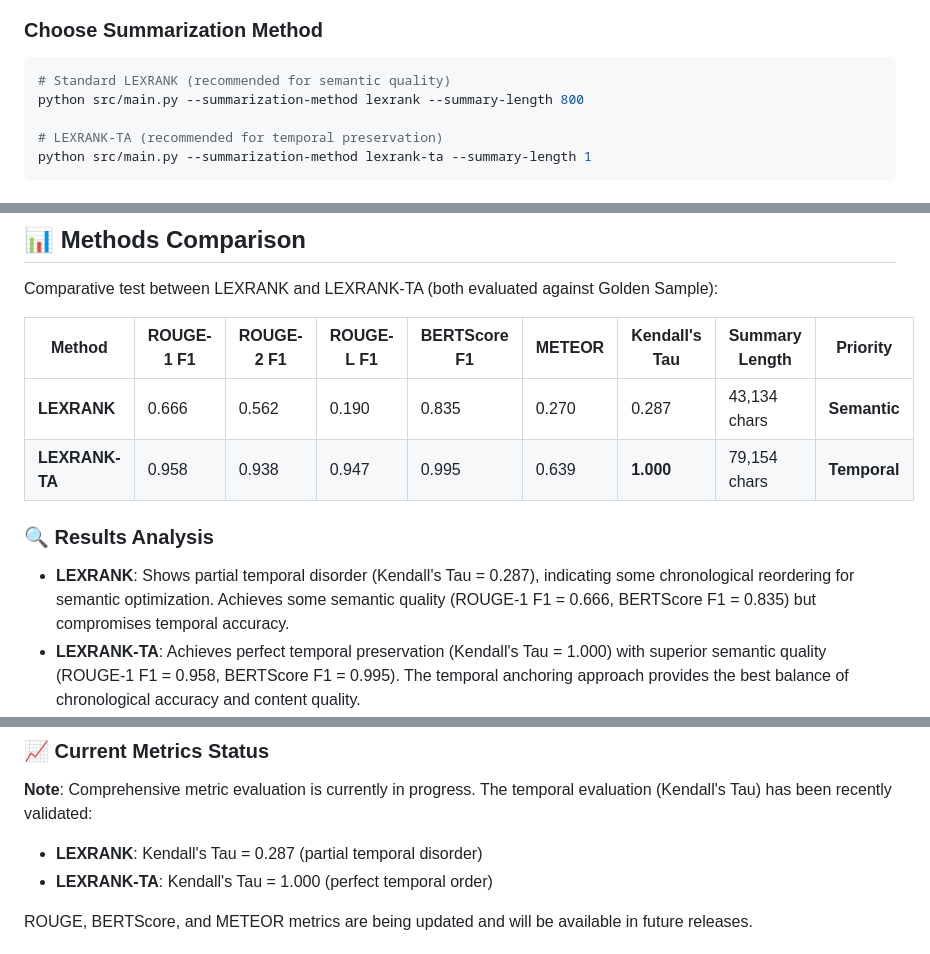
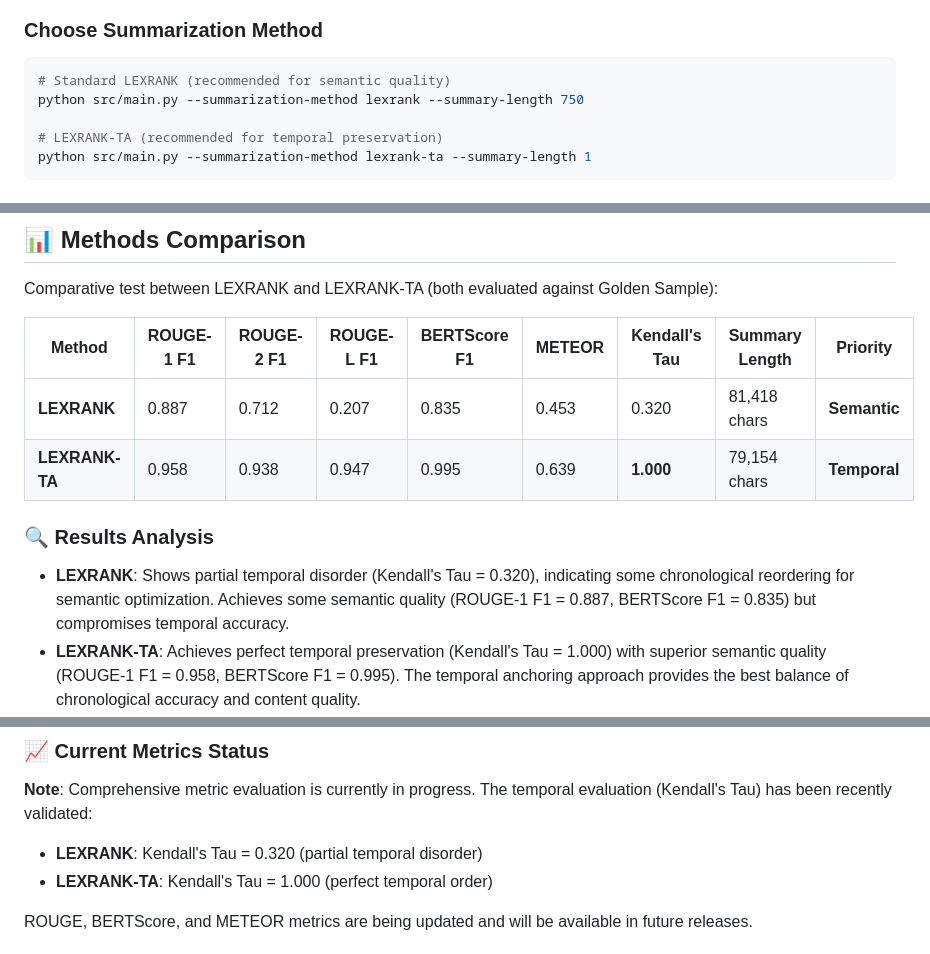
Before and after one commit to neemias8/TAEG, a Markdown page: README.md, 3 parts joined by grey strips. GitHub-like rendering.

````diff
--- a/README.md
+++ b/README.md
@@ -73,7 +73,7 @@ python src/main.py
 
 ```bash
 # Standard LEXRANK (recommended for semantic quality)
-python src/main.py --summarization-method lexrank --summary-length 800
+python src/main.py --summarization-method lexrank --summary-length 750
 
 # LEXRANK-TA (recommended for temporal preservation)
 python src/main.py --summarization-method lexrank-ta --summary-length 1
@@ -102,12 +102,12 @@ Comparative test between LEXRANK and LEXRANK-TA (both evaluated against Golden S
 
 | Method | ROUGE-1 F1 | ROUGE-2 F1 | ROUGE-L F1 | BERTScore F1 | METEOR | Kendall's Tau | Summary Length | Priority |
 |--------|------------|------------|------------|--------------|--------|----------------|---------------|----------|
-| **LEXRANK** | 0.666 | 0.562 | 0.190 | 0.835 | 0.270 | 0.287 | 43,134 chars | **Semantic** |
+| **LEXRANK** | 0.887 | 0.712 | 0.207 | 0.835 | 0.453 | 0.320 | 81,418 chars | **Semantic** |
 | **LEXRANK-TA** | 0.958 | 0.938 | 0.947 | 0.995 | 0.639 | **1.000** | 79,154 chars | **Temporal** |
 
 ### 🔍 Results Analysis
 
-- **LEXRANK**: Shows partial temporal disorder (Kendall's Tau = 0.287), indicating some chronological reordering for semantic optimization. Achieves some semantic quality (ROUGE-1 F1 = 0.666, BERTScore F1 = 0.835) but compromises temporal accuracy.
+- **LEXRANK**: Shows partial temporal disorder (Kendall's Tau = 0.320), indicating some chronological reordering for semantic optimization. Achieves some semantic quality (ROUGE-1 F1 = 0.887, BERTScore F1 = 0.835) but compromises temporal accuracy.
 - **LEXRANK-TA**: Achieves perfect temporal preservation (Kendall's Tau = 1.000) with superior semantic quality (ROUGE-1 F1 = 0.958, BERTScore F1 = 0.995). The temporal anchoring approach provides the best balance of chronological accuracy and content quality.
 - **Choice**: LEXRANK-TA for temporal-critical applications requiring both chronological order and high semantic quality, LEXRANK for pure semantic optimization when temporal order is not critical.
 
@@ -158,7 +158,7 @@ The latest version of LEXRANK-TA implements a revolutionary **gospel-specific**
 
 **Note**: Comprehensive metric evaluation is currently in progress. The temporal evaluation (Kendall's Tau) has been recently validated:
 
-- **LEXRANK**: Kendall's Tau = 0.287 (partial temporal disorder)
+- **LEXRANK**: Kendall's Tau = 0.320 (partial temporal disorder)
 - **LEXRANK-TA**: Kendall's Tau = 1.000 (perfect temporal order)
 
 ROUGE, BERTScore, and METEOR metrics are being updated and will be available in future releases.
````
